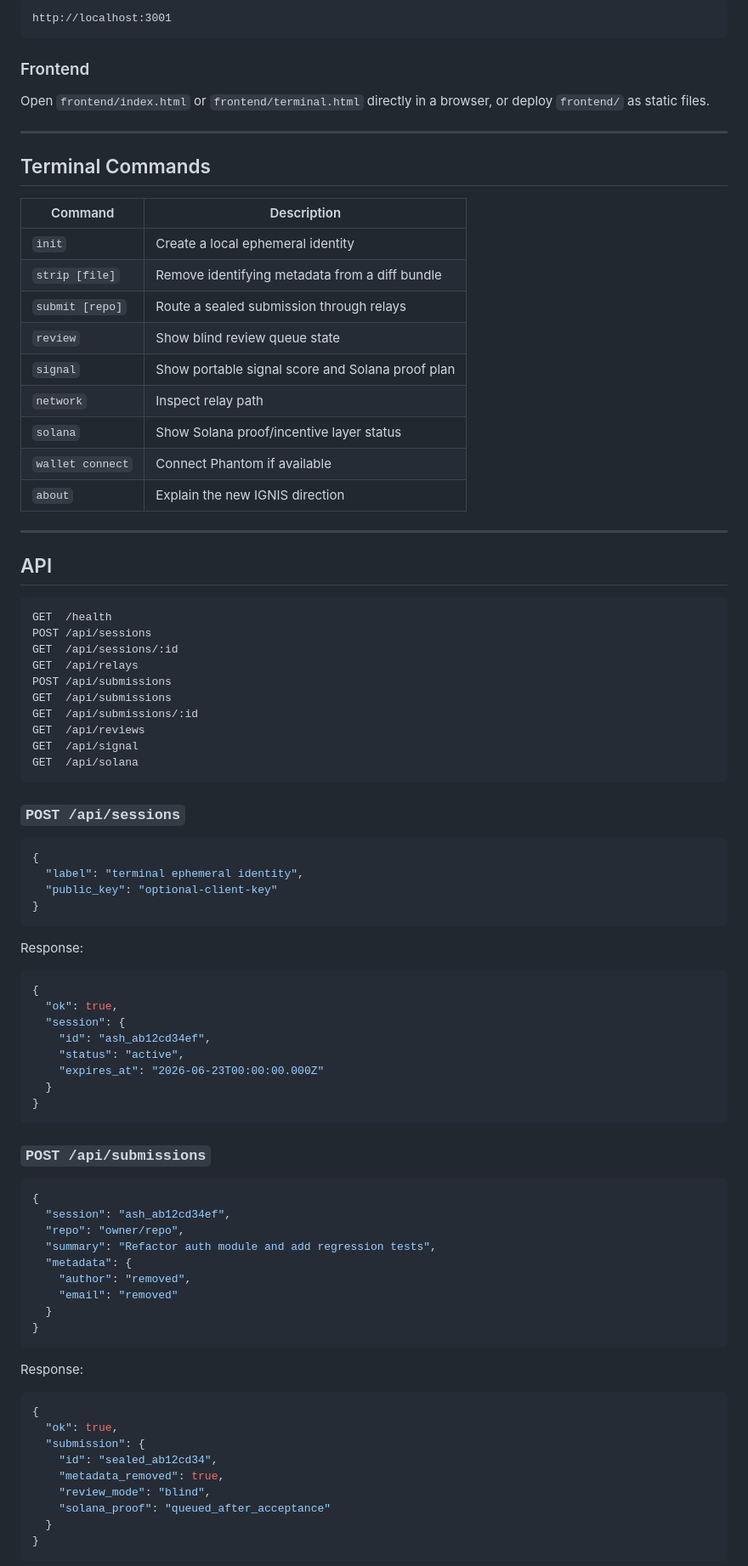
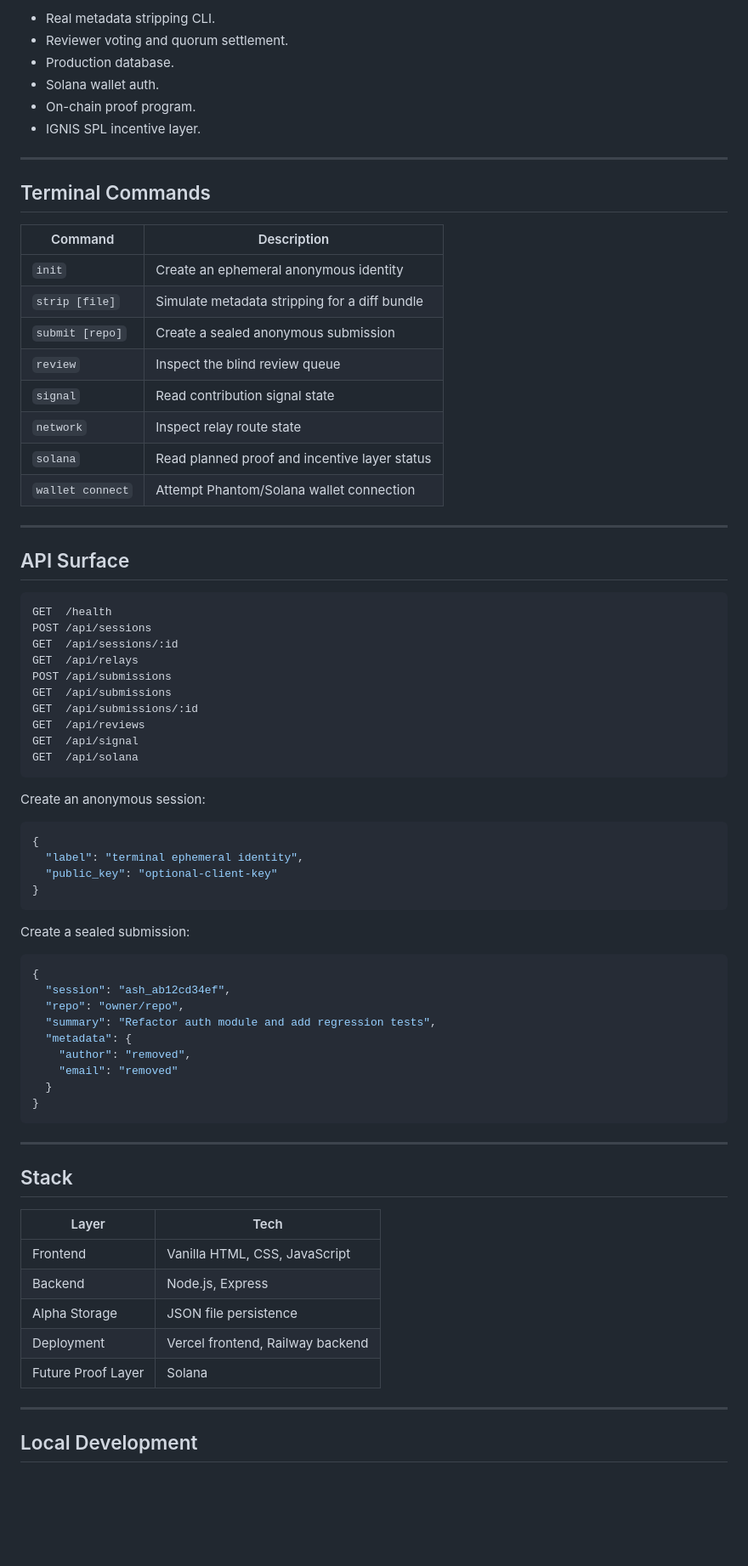
Before and after one commit to ignis-protocol/ignis, a Markdown page: README.md, the part around one of its changes. Shown at 85% size. Rendered like a GitHub page; blank space fills up the shorter version.

Commit message:
docs: polish GitHub product page

````diff
--- a/README.md
+++ b/README.md
@@ -87,11 +108,10 @@ Server starts on:
 
-```text
-http://localhost:3001
-```
-
-### Frontend
-
-Open `frontend/index.html` or `frontend/terminal.html` directly in a browser, or deploy `frontend/` as static files.
+- Real metadata stripping CLI.
+- Reviewer voting and quorum settlement.
+- Production database.
+- Solana wallet auth.
+- On-chain proof program.
+- IGNIS SPL incentive layer.
 
 ---
 
@@ -99,19 +119,18 @@ Open `frontend/index.html` or `frontend/terminal.html` directly in a browser, or
 
 | Command | Description |
 |---|---|
-| `init` | Create a local ephemeral identity |
-| `strip [file]` | Remove identifying metadata from a diff bundle |
-| `submit [repo]` | Route a sealed submission through relays |
-| `review` | Show blind review queue state |
-| `signal` | Show portable signal score and Solana proof plan |
-| `network` | Inspect relay path |
-| `solana` | Show Solana proof/incentive layer status |
-| `wallet connect` | Connect Phantom if available |
-| `about` | Explain the new IGNIS direction |
+| `init` | Create an ephemeral anonymous identity |
+| `strip [file]` | Simulate metadata stripping for a diff bundle |
+| `submit [repo]` | Create a sealed anonymous submission |
+| `review` | Inspect the blind review queue |
+| `signal` | Read contribution signal state |
+| `network` | Inspect relay route state |
+| `solana` | Read planned proof and incentive layer status |
+| `wallet connect` | Attempt Phantom/Solana wallet connection |
 
 ---
 
-## API
+## API Surface
 
 ```text
 GET  /health
@@ -126,7 +145,7 @@ GET  /api/signal
 GET  /api/solana
 ```
 
-### `POST /api/sessions`
+Create an anonymous session:
 
 ```json
 {
@@ -135,20 +154,7 @@ GET  /api/solana
 }
 ```
 
-Response:
-
-```json
-{
-  "ok": true,
-  "session": {
-    "id": "ash_ab12cd34ef",
-    "status": "active",
-    "expires_at": "2026-06-23T00:00:00.000Z"
-  }
-}
-```
-
-### `POST /api/submissions`
+Create a sealed submission:
 
 ```json
 {
@@ -162,15 +168,19 @@ Response:
 }
 ```
 
-Response:
+---
 
-```json
-{
-  "ok": true,
-  "submission": {
-    "id": "sealed_ab12cd34",
-    "metadata_removed": true,
-    "review_mode": "blind",
-    "solana_proof": "queued_after_acceptance"
-  }
-}
+## Stack
+
+| Layer | Tech |
+|---|---|
+| Frontend | Vanilla HTML, CSS, JavaScript |
+| Backend | Node.js, Express |
+| Alpha Storage | JSON file persistence |
+| Deployment | Vercel frontend, Railway backend |
+| Future Proof Layer | Solana |
+
+---
+
+## Local Development
+
````
Also changed, not shown: other parts of README.md (+109 -72 lines).
